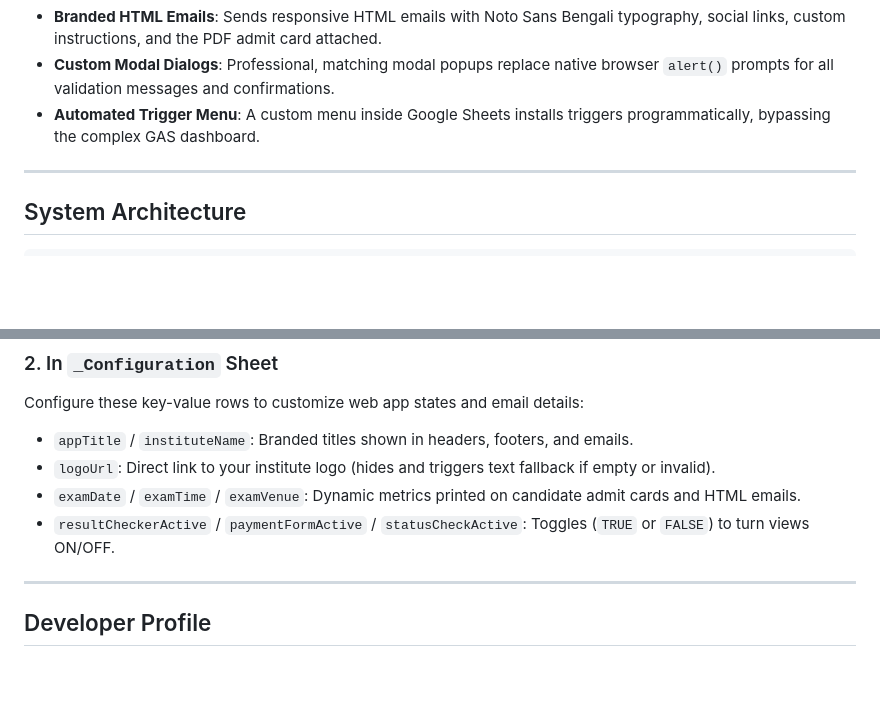
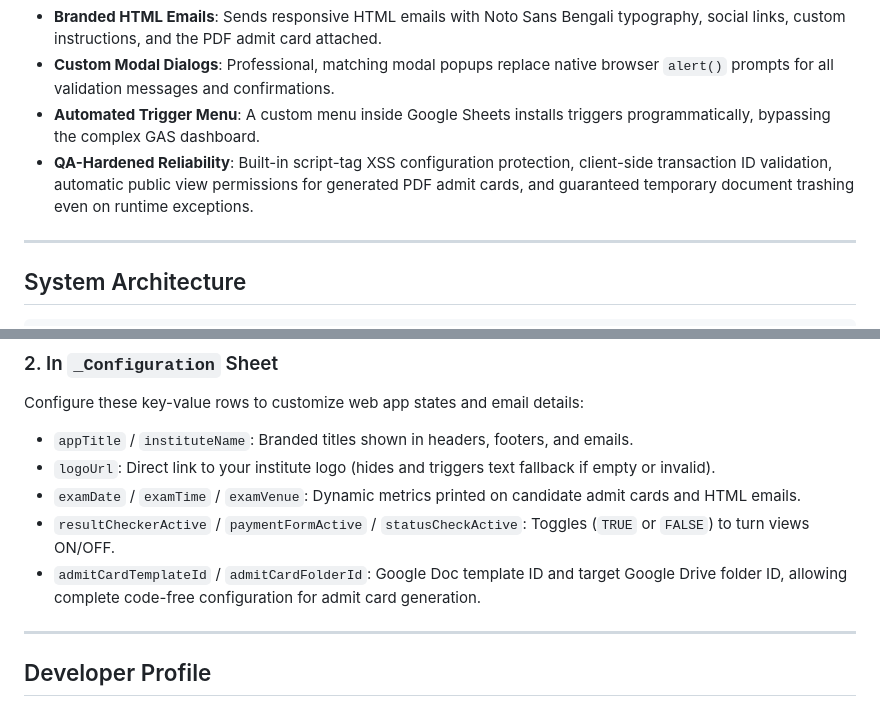
Before and after one commit to zihaaaad/admission, a Markdown page: README.md, 2 parts joined by grey strips. GitHub-like rendering; blank space fills up the shorter version.

Commit message:
Doc Update: Document QA reliability features and config sheet keys in README.md

```diff
--- a/README.md
+++ b/README.md
@@ -17,6 +17,7 @@
 *   **Branded HTML Emails**: Sends responsive HTML emails with Noto Sans Bengali typography, social links, custom instructions, and the PDF admit card attached.
 *   **Custom Modal Dialogs**: Professional, matching modal popups replace native browser `alert()` prompts for all validation messages and confirmations.
 *   **Automated Trigger Menu**: A custom menu inside Google Sheets installs triggers programmatically, bypassing the complex GAS dashboard.
+*   **QA-Hardened Reliability**: Built-in script-tag XSS configuration protection, client-side transaction ID validation, automatic public view permissions for generated PDF admit cards, and guaranteed temporary document trashing even on runtime exceptions.
 
 ---
 
@@ -90,6 +91,7 @@ Configure these key-value rows to customize web app states and email details:
 *   `logoUrl`: Direct link to your institute logo (hides and triggers text fallback if empty or invalid).
 *   `examDate` / `examTime` / `examVenue`: Dynamic metrics printed on candidate admit cards and HTML emails.
 *   `resultCheckerActive` / `paymentFormActive` / `statusCheckActive`: Toggles (`TRUE` or `FALSE`) to turn views ON/OFF.
+*   `admitCardTemplateId` / `admitCardFolderId`: Google Doc template ID and target Google Drive folder ID, allowing complete code-free configuration for admit card generation.
 
 ---
 
```
